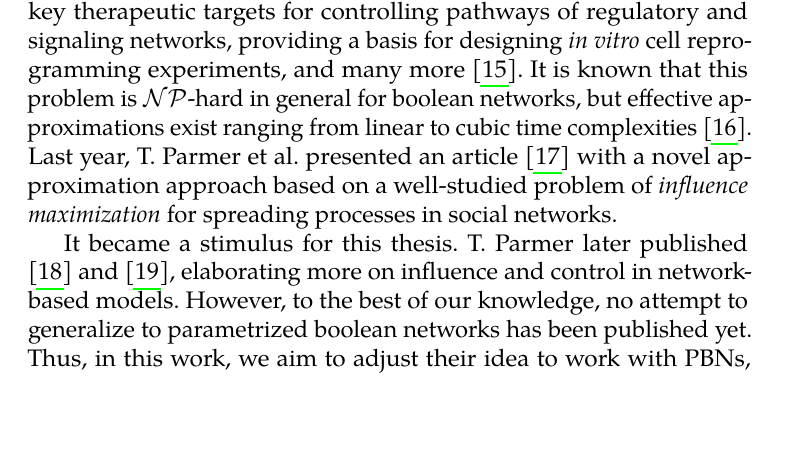
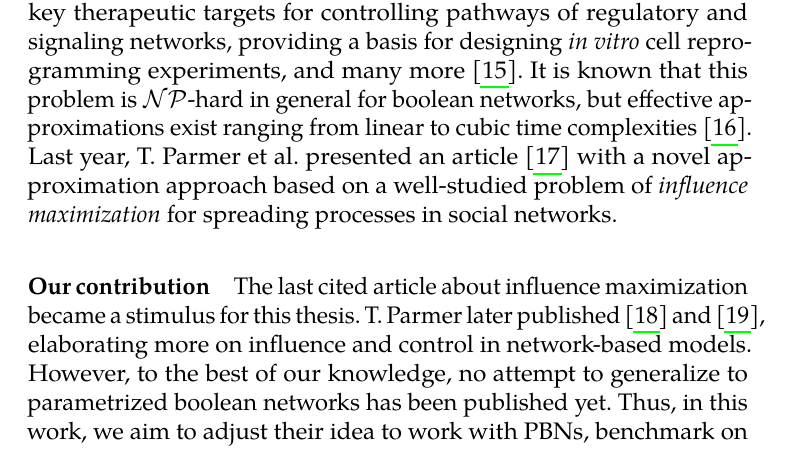
Before and after one commit to vargac/PBN_infl, a LaTeX thesis (text/main.tex): part of page 10 of 23 before the commit and part of page 10 of 24 after it, cut so that both start at the same text, the shorter picture padded with empty space. Compiled offline with pdfLaTeX.

Commit message:
add one paragraph to the introduction

```diff
--- a/text/main.tex
+++ b/text/main.tex
@@ -211,7 +211,10 @@ article~\cite{infl_max_BN} with a novel approximation approach based on a
 well-studied problem of \emph{influence maximization} for spreading processes
 in social networks.
 
-It became a stimulus for this thesis. T.~Parmer later published
+\paragraph{Our contribution}
+
+The last cited article about influence maximization became a stimulus for this
+thesis. T.~Parmer later published
 \cite{parmer_dynamical}~and~\cite{parmer_phd}, elaborating more on influence
 and control in network-based models. However, to the best of our knowledge, no
 attempt to generalize to parametrized boolean networks has been published yet.
```
